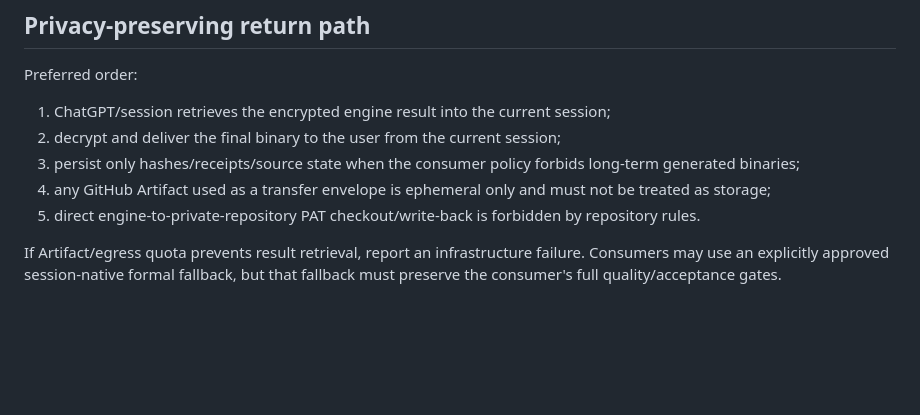
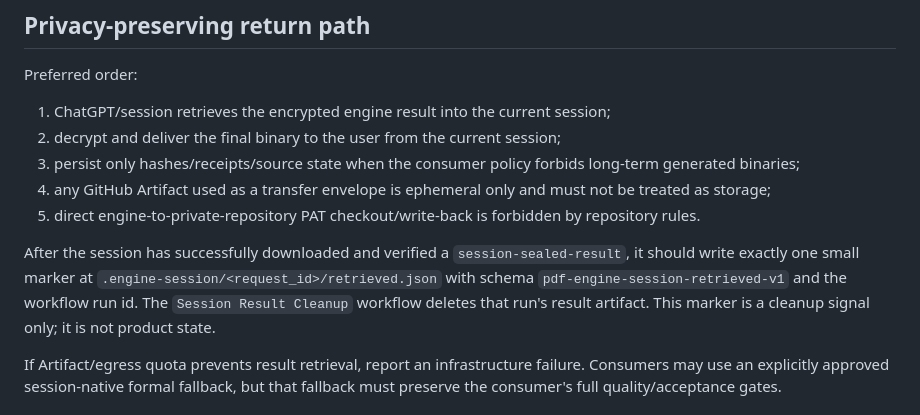
Before and after one commit to riyuewuxing/PDF-Production-Engine, a Markdown page: docs/STATELESS_HANDOFF.md, the part around the change. GitHub-like rendering; blank space fills up the shorter version.

Commit message:
docs: require result artifact cleanup marker after retrieval

```diff
--- a/docs/STATELESS_HANDOFF.md
+++ b/docs/STATELESS_HANDOFF.md
@@ -97,6 +97,8 @@ Preferred order:
 4. any GitHub Artifact used as a transfer envelope is ephemeral only and must not be treated as storage;
 5. direct engine-to-private-repository PAT checkout/write-back is forbidden by repository rules.
 
+After the session has successfully downloaded and verified a `session-sealed-result`, it should write exactly one small marker at `.engine-session/<request_id>/retrieved.json` with schema `pdf-engine-session-retrieved-v1` and the workflow run id. The `Session Result Cleanup` workflow deletes that run's result artifact. This marker is a cleanup signal only; it is not product state.
+
 If Artifact/egress quota prevents result retrieval, report an infrastructure failure. Consumers may use an explicitly approved session-native formal fallback, but that fallback must preserve the consumer's full quality/acceptance gates.
 
 ## Engine job states
```
